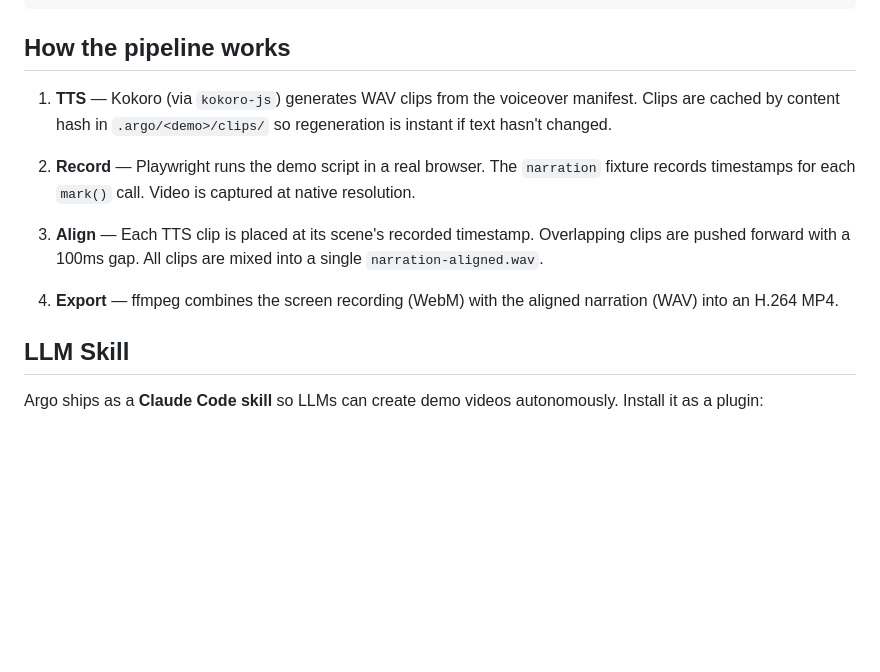
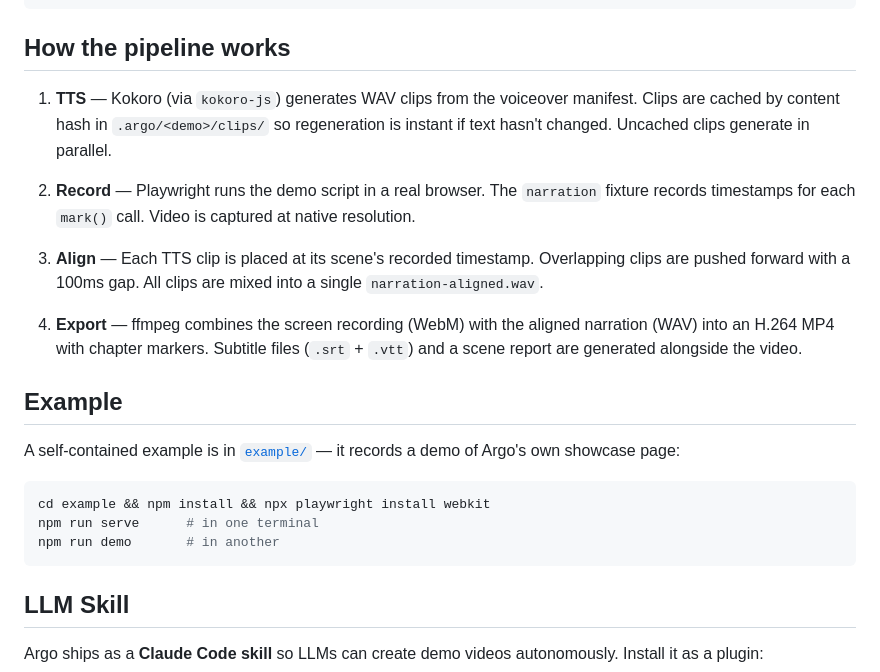
Before and after one commit to shreyaskarnik/argo, a Markdown page: README.md, the part around the change. Drawn GitHub-style; blank space fills up the shorter version.

````diff
--- a/README.md
+++ b/README.md
@@ -230,13 +230,23 @@ choco install ffmpeg       # Windows
 
 ## How the pipeline works
 
-1. **TTS** — Kokoro (via `kokoro-js`) generates WAV clips from the voiceover manifest. Clips are cached by content hash in `.argo/<demo>/clips/` so regeneration is instant if text hasn't changed.
+1. **TTS** — Kokoro (via `kokoro-js`) generates WAV clips from the voiceover manifest. Clips are cached by content hash in `.argo/<demo>/clips/` so regeneration is instant if text hasn't changed. Uncached clips generate in parallel.
 
 2. **Record** — Playwright runs the demo script in a real browser. The `narration` fixture records timestamps for each `mark()` call. Video is captured at native resolution.
 
 3. **Align** — Each TTS clip is placed at its scene's recorded timestamp. Overlapping clips are pushed forward with a 100ms gap. All clips are mixed into a single `narration-aligned.wav`.
 
-4. **Export** — ffmpeg combines the screen recording (WebM) with the aligned narration (WAV) into an H.264 MP4.
+4. **Export** — ffmpeg combines the screen recording (WebM) with the aligned narration (WAV) into an H.264 MP4 with chapter markers. Subtitle files (`.srt` + `.vtt`) and a scene report are generated alongside the video.
+
+## Example
+
+A self-contained example is in [`example/`](example/) — it records a demo of Argo's own showcase page:
+
+```bash
+cd example && npm install && npx playwright install webkit
+npm run serve      # in one terminal
+npm run demo       # in another
+```
 
 ## LLM Skill
 
````
Also changed, not shown: CLAUDE.md (+5 -2 lines), skills/argo-guide/SKILL.md (+9 -0 lines).
